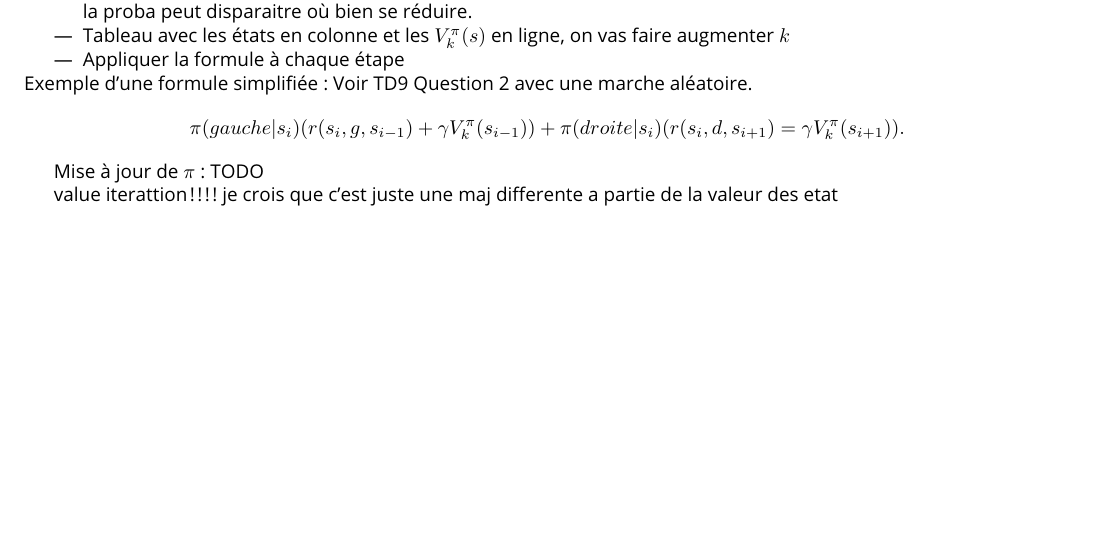
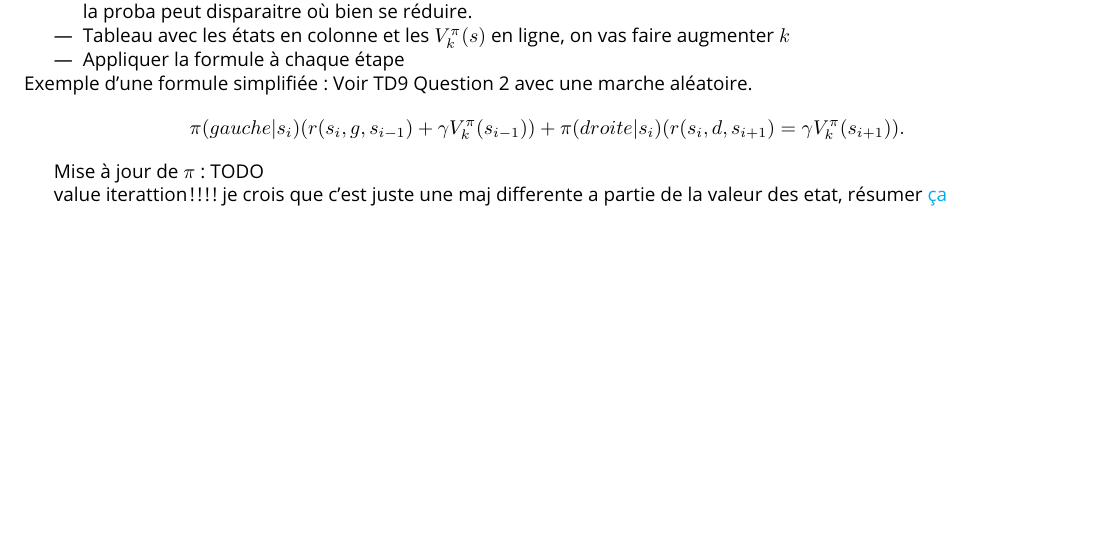
Before and after one commit to CharlesAttend/M1-S2-DAC, a LaTeX document (ML/Fiches/fiche.tex): part of page 6 of 6, cut so that both start at the same text. Compiled offline with pdfLaTeX.

```diff
--- a/ML/Fiches/fiche.tex
+++ b/ML/Fiches/fiche.tex
@@ -372,7 +372,7 @@
 
 Mise à jour de $ \pi $ : TODO
 
-value iterattion !!!! je crois que c'est juste une maj differente a partie de la valeur des etat
+value iterattion !!!! je crois que c'est juste une maj differente a partie de la valeur des etat, résumer \href{https://www.baeldung.com/cs/ml-value-iteration-vs-policy-iteration}{ça}
 
 
 \end{document}
```
Also changed, not shown: ML/Fiches/fiche.pdf, ML/TD/td5.pdf (added), ML/TD/td6.pdf (added), ML/TD/td8.pdf (added), ML/TD/td9.pdf (added), 2 other files.
